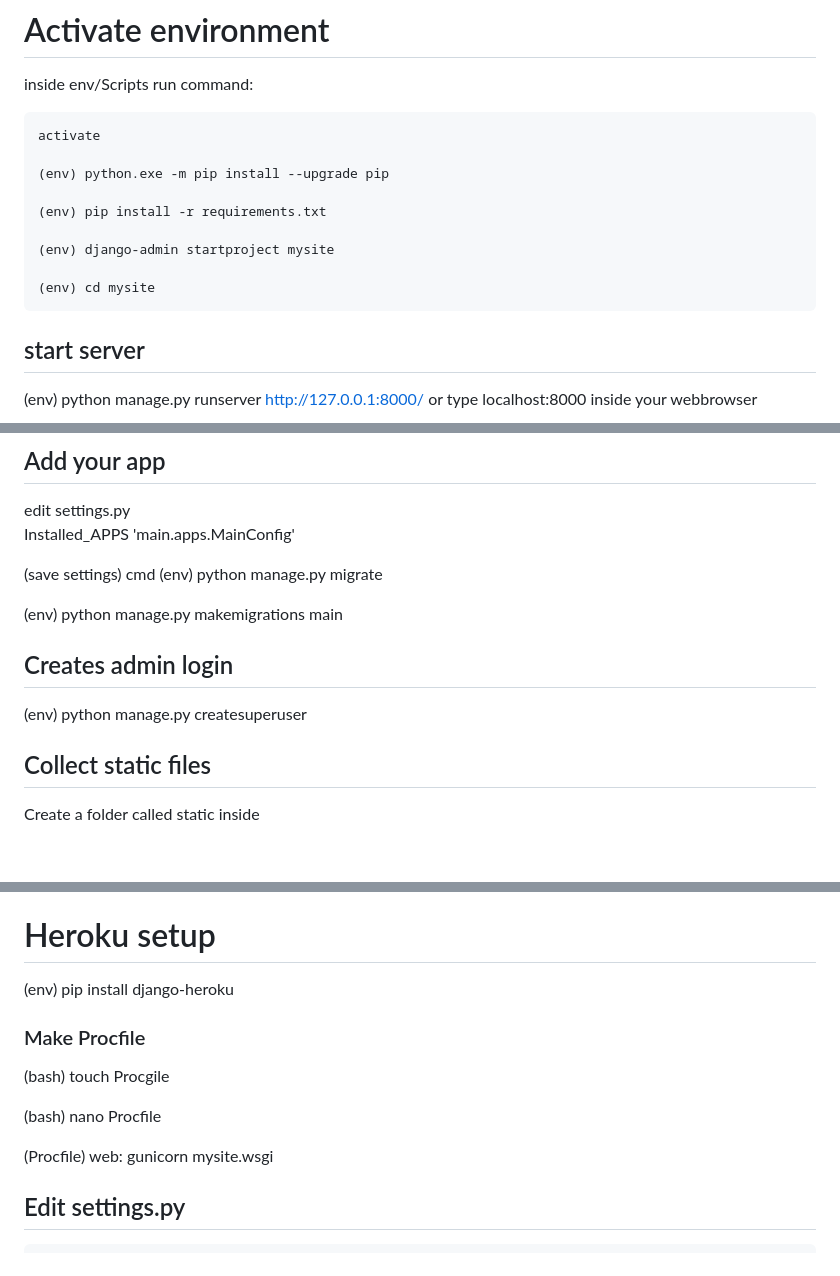
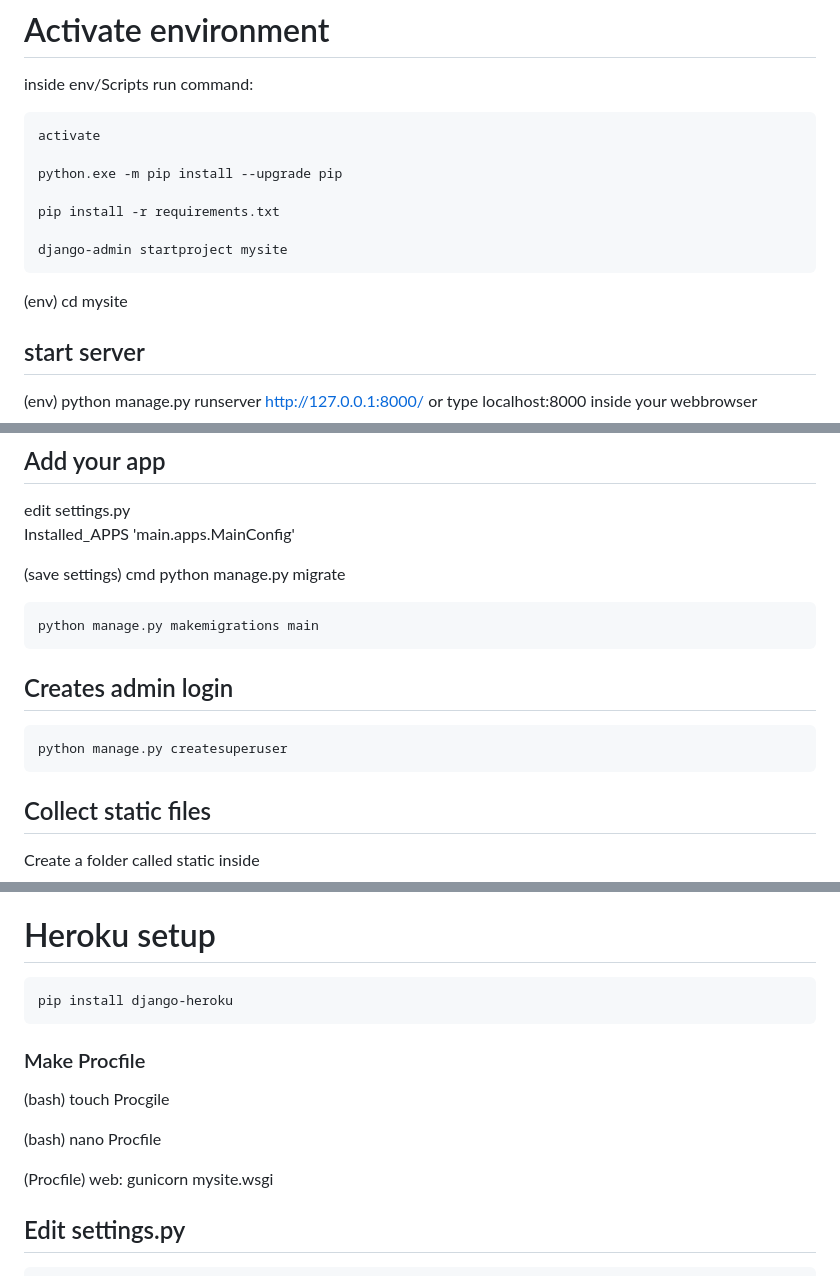
Before and after one commit to BerraLeet/CipherVanguard, a Markdown page: README.md, 3 parts joined by grey strips. Rendered like a GitHub page; blank space fills up the shorter version.

```diff
--- a/README.md
+++ b/README.md
@@ -49,13 +49,13 @@ inside env/Scripts run command:
 
     activate
 
-    (env) python.exe -m pip install --upgrade pip
+    python.exe -m pip install --upgrade pip
 
-    (env) pip install -r requirements.txt
+    pip install -r requirements.txt
 
-    (env) django-admin startproject mysite
+    django-admin startproject mysite
 
-    (env) cd mysite
+(env) cd mysite
 
 ## start server
 (env) python manage.py runserver
@@ -88,12 +88,12 @@ Installed_APPS
 'main.apps.MainConfig'
 
 (save settings) cmd
-(env) python manage.py migrate
+    python manage.py migrate
 
-(env) python manage.py makemigrations main
+    python manage.py makemigrations main
 
 ## Creates admin login
-(env) python manage.py createsuperuser
+    python manage.py createsuperuser
 
 ## Collect static files
 Create a folder  called static inside
@@ -148,7 +148,7 @@ i implemented Bootstrap 5 which comes with alot nice looking templates and cool
 
 
 # Heroku setup
-(env) pip install django-heroku
+    pip install django-heroku
 
 ### Make Procfile
 
@@ -156,7 +156,7 @@ i implemented Bootstrap 5 which comes with alot nice looking templates and cool
 
 (bash) nano Procfile
 
-(Procfile) web: gunicorn mysite.wsgi
+(Procfile)     web: gunicorn mysite.wsgi
 
 ## Edit settings.py
     import os
```
